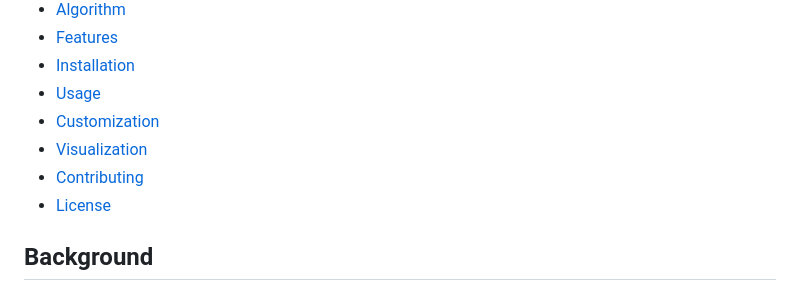
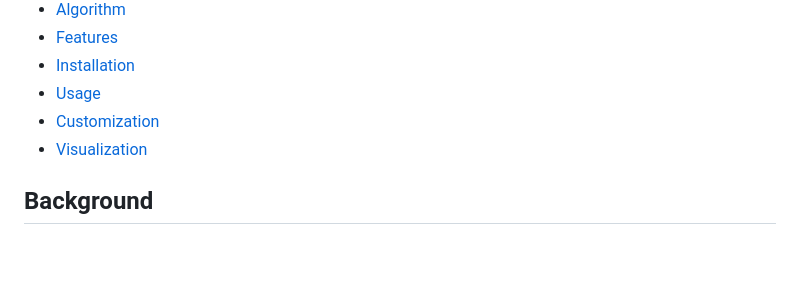
Before and after one commit to ryankugler/bin-packing-aco, a Markdown page: README.md, the part around the change. GitHub-like rendering; blank space fills up the shorter version.

```diff
--- a/README.md
+++ b/README.md
@@ -16,8 +16,6 @@ This project implements a 2D rectangle packing algorithm using Ant Colony Optimi
 - [Usage](#usage)
 - [Customization](#customization)
 - [Visualization](#visualization)
-- [Contributing](#contributing)
-- [License](#license)
 
 ## Background
 
```
